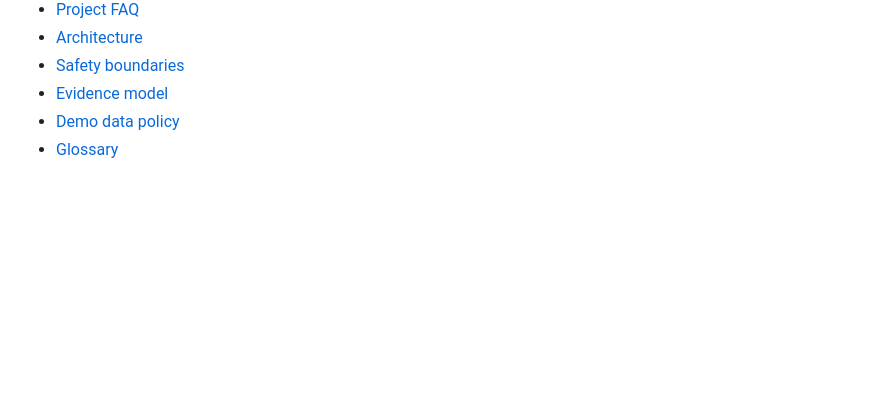
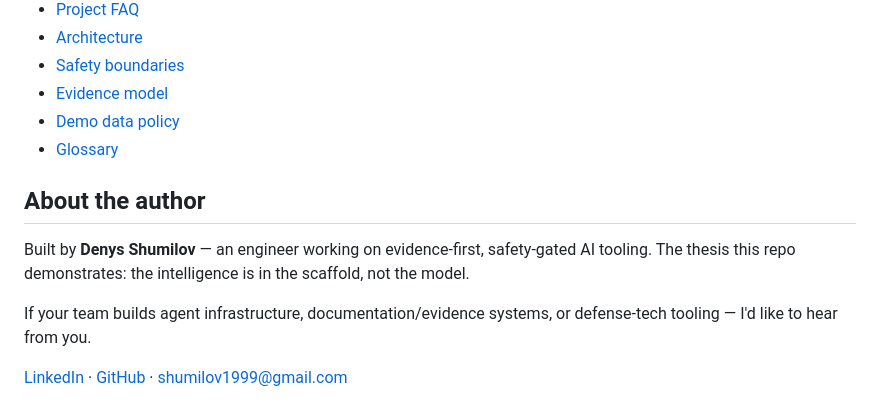
Before and after one commit to DenisShumilov/uav-readiness-evidence-copilot, a Markdown page: README.md, the part around the change. Rendered like a GitHub page; blank space fills up the shorter version.

Commit message:
docs: add About the author section with contact links (en+uk)
Co-Authored-By: Claude Fable 5 <noreply@anthropic.com>

```diff
--- a/README.md
+++ b/README.md
@@ -270,3 +270,11 @@ Core thesis: **the intelligence is in the scaffold around the model, not in the
 - [Evidence model](docs/evidence-model.en.md)
 - [Demo data policy](docs/demo-data-policy.en.md)
 - [Glossary](docs/glossary.en.md)
+
+## About the author
+
+Built by **Denys Shumilov** — an engineer working on evidence-first, safety-gated AI tooling. The thesis this repo demonstrates: the intelligence is in the scaffold, not the model.
+
+If your team builds agent infrastructure, documentation/evidence systems, or defense-tech tooling — I'd like to hear from you.
+
+[LinkedIn](https://www.linkedin.com/in/denis-shumilov/) · [GitHub](https://github.com/DenisShumilov) · shumilov1999@gmail.com
```
Also changed, not shown: README.uk.md (+8 -0 lines).
